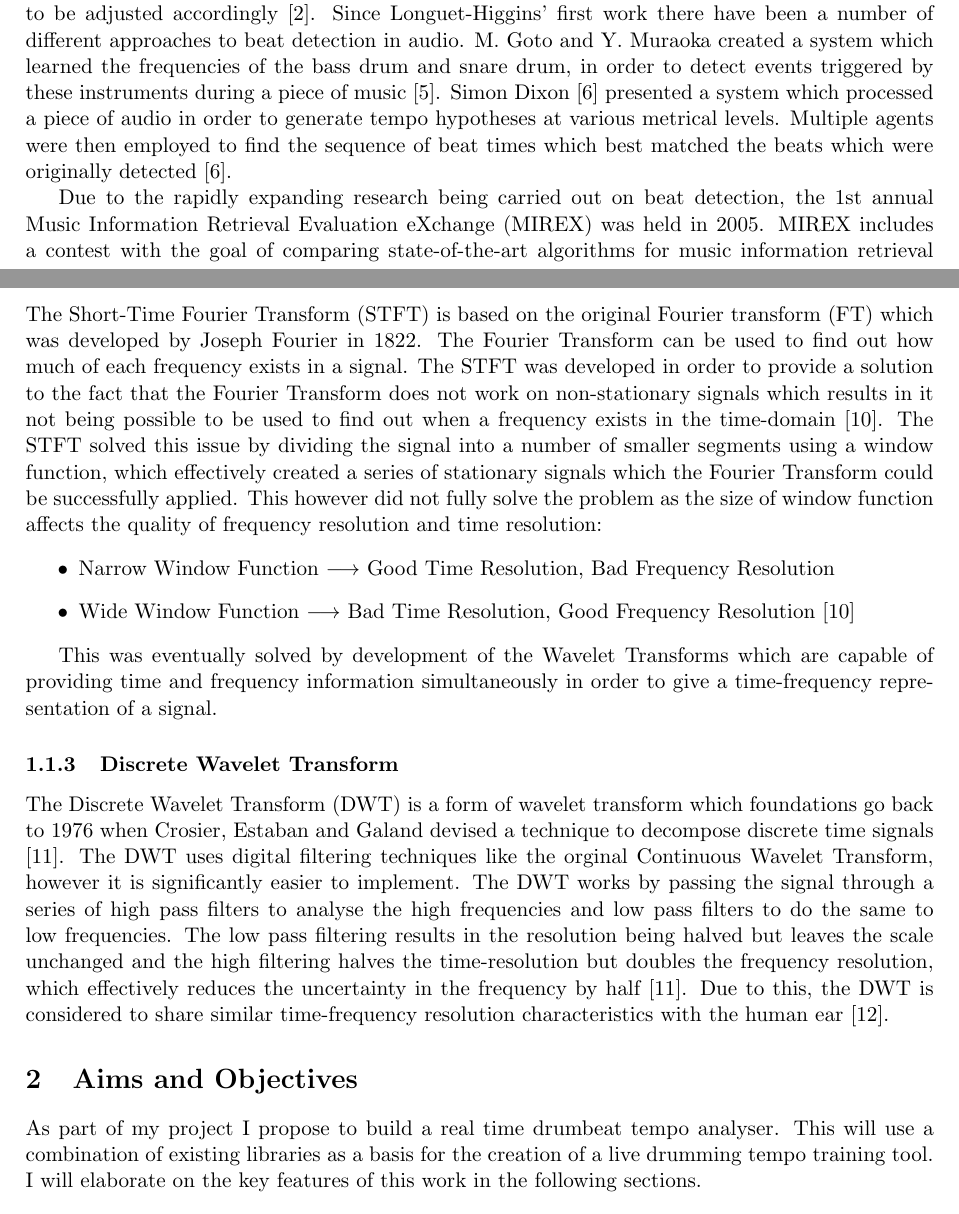
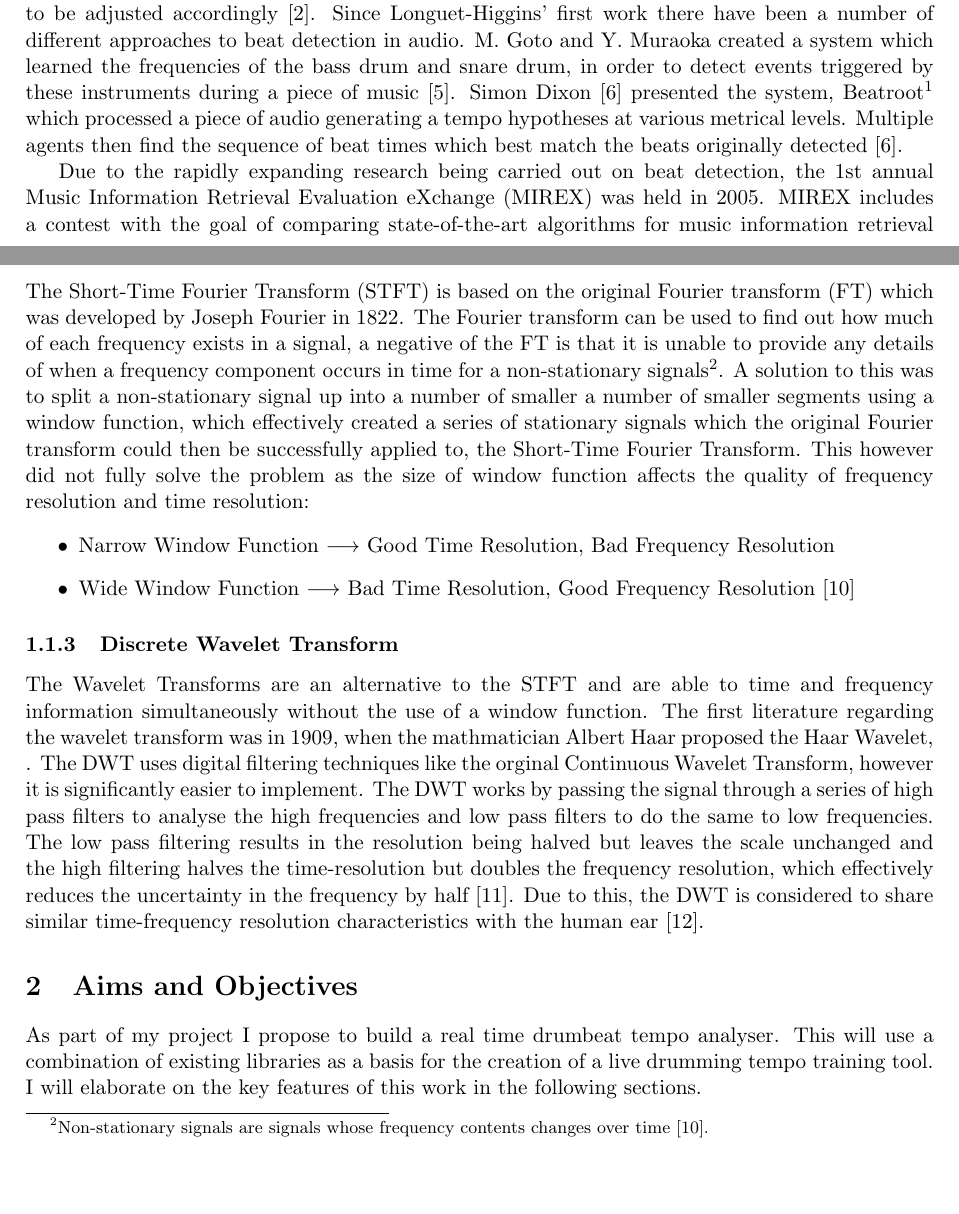
Before and after one commit to PhilHannant/Proposal, a LaTeX document (Proposal.tex): two parts of pages 4 and 5 of 12, joined at a grey line, cut so that both start at the same text, the shorter picture padded with empty space. Compiled offline with pdfLaTeX.

Commit message:
done for today

```diff
--- a/Proposal.tex
+++ b/Proposal.tex
@@ -55,7 +55,7 @@ Having played the drums for nearly twenty years I have used a number of differen
 \end{figure}
 \subsection{Beat Detection Background}
 
-Detecting musical time is a skill which is not only fundamental to musicians [2] but also something that seemingly comes naturally to all humans. The majority are able to analyse and reproduce discrete metrical structures of a piece of music [3]. Longuet-Higgins [2] was one of the first to producing an algorithms to replicate this human ability, he constructed a binary tree with each node representing a note or rest [4]. He then developed his theory into a system that was able to react to how much the downbeats of a piece of music varied, which enabled the calculated tempo to be adjusted accordingly [2]. Since Longuet-Higgins' first work there have been a number of different approaches to beat detection in audio. M. Goto and Y. Muraoka created a system which learned the frequencies of the bass drum and snare drum, in order to detect events triggered by these instruments during a piece of music [5]. Simon Dixon [6] presented a system which processed a piece of audio in order to generate tempo hypotheses at various metrical levels. Multiple agents were then employed to find the sequence of beat times which best matched the beats which were originally detected [6].
+Detecting musical time is a skill which is not only fundamental to musicians [2] but also something that seemingly comes naturally to all humans. The majority are able to analyse and reproduce discrete metrical structures of a piece of music [3]. Longuet-Higgins [2] was one of the first to producing an algorithms to replicate this human ability, he constructed a binary tree with each node representing a note or rest [4]. He then developed his theory into a system that was able to react to how much the downbeats of a piece of music varied, which enabled the calculated tempo to be adjusted accordingly [2]. Since Longuet-Higgins' first work there have been a number of different approaches to beat detection in audio. M. Goto and Y. Muraoka created a system which learned the frequencies of the bass drum and snare drum, in order to detect events triggered by these instruments during a piece of music [5]. Simon Dixon [6] presented the system, Beatroot\footnote{Beatroot } which processed a piece of audio generating a tempo hypotheses at various metrical levels. Multiple agents then find the sequence of beat times which best match the beats originally detected [6].
 
 Due to the rapidly expanding research being carried out on beat detection, the 1st annual Music Information Retrieval Evaluation eXchange (MIREX) was held in 2005. MIREX includes a contest with the goal of comparing state-of-the-art algorithms for music information retrieval [7]. The topics to be evaluated were proposed by the participants. In the first year, three of the nine topics concerned beat detection (Audio Drum Detection, Audio Onset Detection and Audio Tempo Extraction). To date, most beat detection software has been written for DJ industry where tempo and beat matching are popular functions to be included in modern DJ programs. There are however other sectors of the music industry which would find beat detection software useful. Drummers in particular, would find it an enormously useful training tool.
 
@@ -63,16 +63,14 @@ Due to the rapidly expanding research being carried out on beat detection, the 1
 Most of the beat detection methods to date use an onset detection function [19], the audio onset is considered to be the beginning of each music note within a piece of music[8] and therefore can be used to find time-locations within all sonic events in a piece of music [9].
 
 \subsubsection{Short-Time Fourier Transform}
-The Short-Time Fourier Transform (STFT) is based on the original Fourier transform (FT) which was developed by Joseph Fourier in 1822. The Fourier Transform can be used to find out how much of each frequency exists in a signal. The STFT was developed in order to provide a solution to the fact that the Fourier Transform does not work on non-stationary signals which results in it not being possible to be used to find out when a frequency exists in the time-domain [10]. The STFT solved this issue by dividing the signal into a number of smaller segments using a window function, which effectively created a series of stationary signals which the Fourier Transform could be successfully applied. This however did not fully solve the problem as the size of window function affects the quality of frequency resolution and time resolution:
+The Short-Time Fourier Transform (STFT) is based on the original Fourier transform (FT) which was developed by Joseph Fourier in 1822. The Fourier transform can be used to find out how much of each frequency exists in a signal, a negative of the FT is that it is unable to provide any details of when a frequency component occurs in time for a non-stationary signals\footnote{Non-stationary signals are signals whose frequency contents changes over time [10].}. A solution to this was to split a non-stationary signal up into a number of smaller a number of smaller segments using a window function, which effectively created a series of stationary signals which the original Fourier transform could then be successfully applied to, the Short-Time Fourier Transform. This however did not fully solve the problem as the size of window function affects the quality of frequency resolution and time resolution:
 \begin{itemize}
 \item Narrow Window Function $\longrightarrow$  Good Time Resolution, Bad Frequency Resolution
 \item Wide Window Function $\longrightarrow$  Bad Time Resolution, Good Frequency Resolution [10]
 \end{itemize}
 
-This was eventually solved by development of the Wavelet Transforms which are capable of providing time and frequency information simultaneously in order to give a time-frequency representation of a signal.
-
 \subsubsection{Discrete Wavelet Transform}
-The Discrete Wavelet Transform (DWT) is a form of wavelet transform which foundations go back to 1976 when Crosier, Estaban and Galand devised a technique to decompose discrete time signals [11]. The DWT uses digital filtering techniques like the orginal Continuous Wavelet Transform, however it is significantly easier to implement. The DWT works by passing the signal through a series of high pass filters to analyse the high frequencies and low pass filters to do the same to low frequencies. The low pass filtering results in the resolution being halved but leaves the scale unchanged and the high filtering halves the time-resolution but doubles the frequency resolution, which effectively reduces the uncertainty in the frequency by half [11]. Due to this, the DWT is considered to share similar time-frequency resolution characteristics with the human ear [12].
+The Wavelet Transforms are an alternative to the STFT and are able to time and frequency information simultaneously without the use of a window function. The first literature regarding the wavelet transform was in 1909, when the mathmatician Albert Haar proposed the Haar Wavelet,  . The DWT uses digital filtering techniques like the orginal Continuous Wavelet Transform, however it is significantly easier to implement. The DWT works by passing the signal through a series of high pass filters to analyse the high frequencies and low pass filters to do the same to low frequencies. The low pass filtering results in the resolution being halved but leaves the scale unchanged and the high filtering halves the time-resolution but doubles the frequency resolution, which effectively reduces the uncertainty in the frequency by half [11]. Due to this, the DWT is considered to share similar time-frequency resolution characteristics with the human ear [12].
 
 
 
```
Also changed, not shown: Proposal.pdf, Proposal.tex (3 more changed lines), 4 other files.
